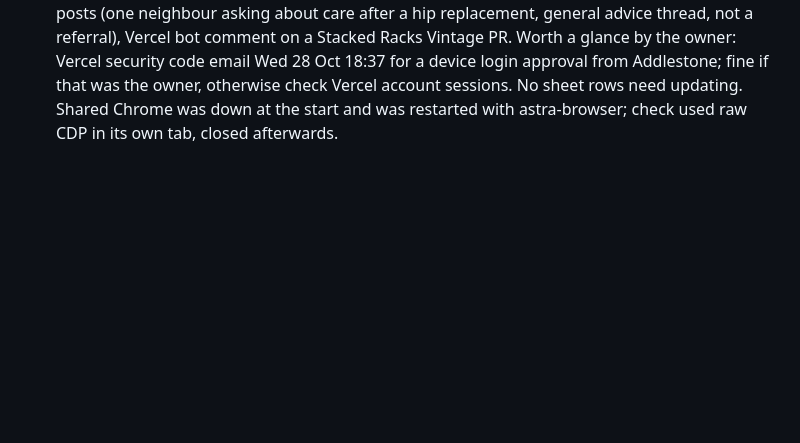
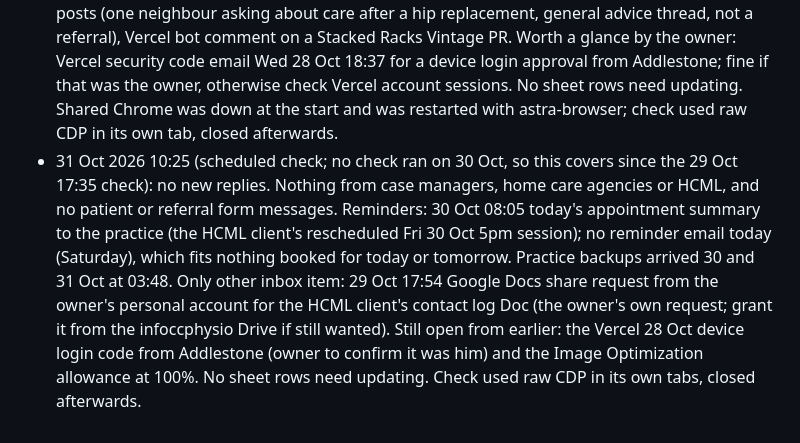
Before and after one commit to ardazshellz/Community-Care-Physio, a Markdown page: docs/outreach/case-manager-emails.md, the part around the change. GitHub-like rendering; blank space fills up the shorter version.

Commit message:
Outreach: daily check 2026-10-31
Co-Authored-By: Claude Opus 5.5 <noreply@anthropic.com>

```diff
--- a/docs/outreach/case-manager-emails.md
+++ b/docs/outreach/case-manager-emails.md
@@ -128,3 +128,4 @@ Replies so far:
 - 26 Oct 2026 09:25 (scheduled check): no new replies. Nothing from case managers, home care agencies or HCML, and no patient or referral form messages in the last 24 hours. The scheduled progress update to Jemma at HCML (protected progress report and invoice CCP-2026-0002) left Sent at 09:00 as planned. No 09:05 reminder email in Sent, which fits nothing booked for today or tomorrow. Practice backup arrived at 03:48. Noise only: two Haydon Park community group messages, a Vercel bot comment on a Stacked Racks Vintage PR, a GitHub sudo verification code (Sunday 19:09, presumably the owner's own action). Needs the owner: now the HCML email has gone, mark invoice CCP-2026-0002 as sent and add the 26/10 09:00 entry to the contact log (txt and Drive Doc); the Harrison Associates due diligence form is still due Tuesday 27 Oct once the ICO number arrives. No sheet rows need updating. Check used raw CDP in its own tab, closed afterwards.
 - 28 Oct 2026 09:30 (scheduled check): no new replies. Nothing from case managers, home care agencies or HCML, and no patient or referral form messages in the last 24 hours. Reminders went at 08:05 (the cron runs on UTC, so 08:05 now the clocks have gone back): tomorrow's appointment summary to the practice and the patient reminder for the HCML client's Thu 29 Oct 5pm session. Practice backup arrived at 03:48. Needs the owner: Vercel notice at 03:47 says the free team has now used 100% of the Image Optimization allowance (was 75% on 22 Oct), so site images may stop being optimised until the allowance resets. Noise: Vercel bot comment on a Stacked Racks Vintage PR, two Haydon Park community group posts (one neighbour asking for a mobile massage therapist for months of arm pain and back tension; not a referral). No sheet rows need updating. Check used raw CDP in its own tab, closed afterwards.
 - 29 Oct 2026 17:35 (scheduled check, ran late): no new replies. Nothing from case managers, home care agencies or HCML, and no patient or referral form messages in the last 24 hours. Reminders went at 08:05: today's appointment summary to the practice (the HCML client's 5pm session today); no patient reminder for Friday, which fits nothing booked tomorrow. Practice backup arrived at 03:48. Noise: Calendly and Resend newsletters, Google Search Console milestone (site reached 10 clicks from Google Search in 28 days), Nextdoor and Haydon Park posts (one neighbour asking about care after a hip replacement, general advice thread, not a referral), Vercel bot comment on a Stacked Racks Vintage PR. Worth a glance by the owner: Vercel security code email Wed 28 Oct 18:37 for a device login approval from Addlestone; fine if that was the owner, otherwise check Vercel account sessions. No sheet rows need updating. Shared Chrome was down at the start and was restarted with astra-browser; check used raw CDP in its own tab, closed afterwards.
+- 31 Oct 2026 10:25 (scheduled check; no check ran on 30 Oct, so this covers since the 29 Oct 17:35 check): no new replies. Nothing from case managers, home care agencies or HCML, and no patient or referral form messages. Reminders: 30 Oct 08:05 today's appointment summary to the practice (the HCML client's rescheduled Fri 30 Oct 5pm session); no reminder email today (Saturday), which fits nothing booked for today or tomorrow. Practice backups arrived 30 and 31 Oct at 03:48. Only other inbox item: 29 Oct 17:54 Google Docs share request from the owner's personal account for the HCML client's contact log Doc (the owner's own request; grant it from the infoccphysio Drive if still wanted). Still open from earlier: the Vercel 28 Oct device login code from Addlestone (owner to confirm it was him) and the Image Optimization allowance at 100%. No sheet rows need updating. Check used raw CDP in its own tabs, closed afterwards.
```
